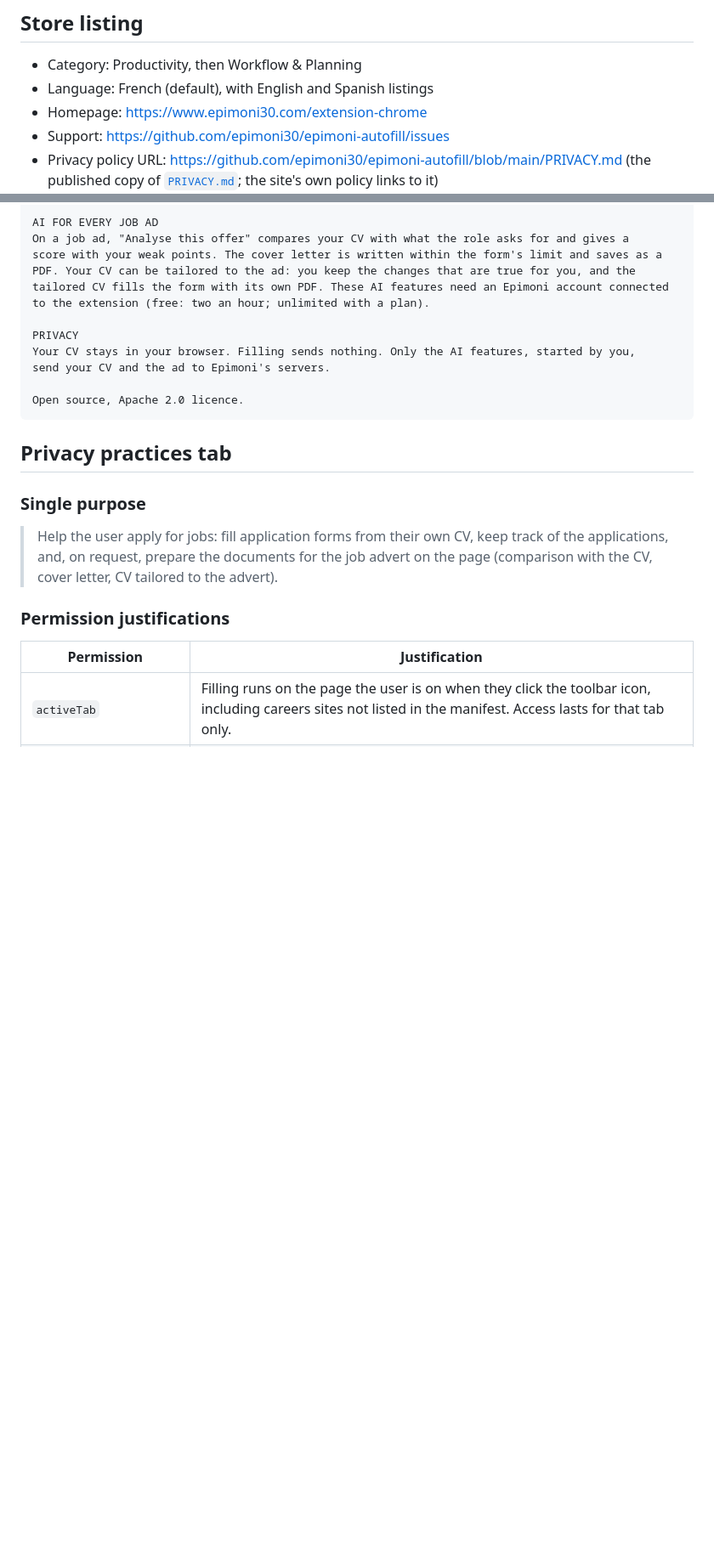
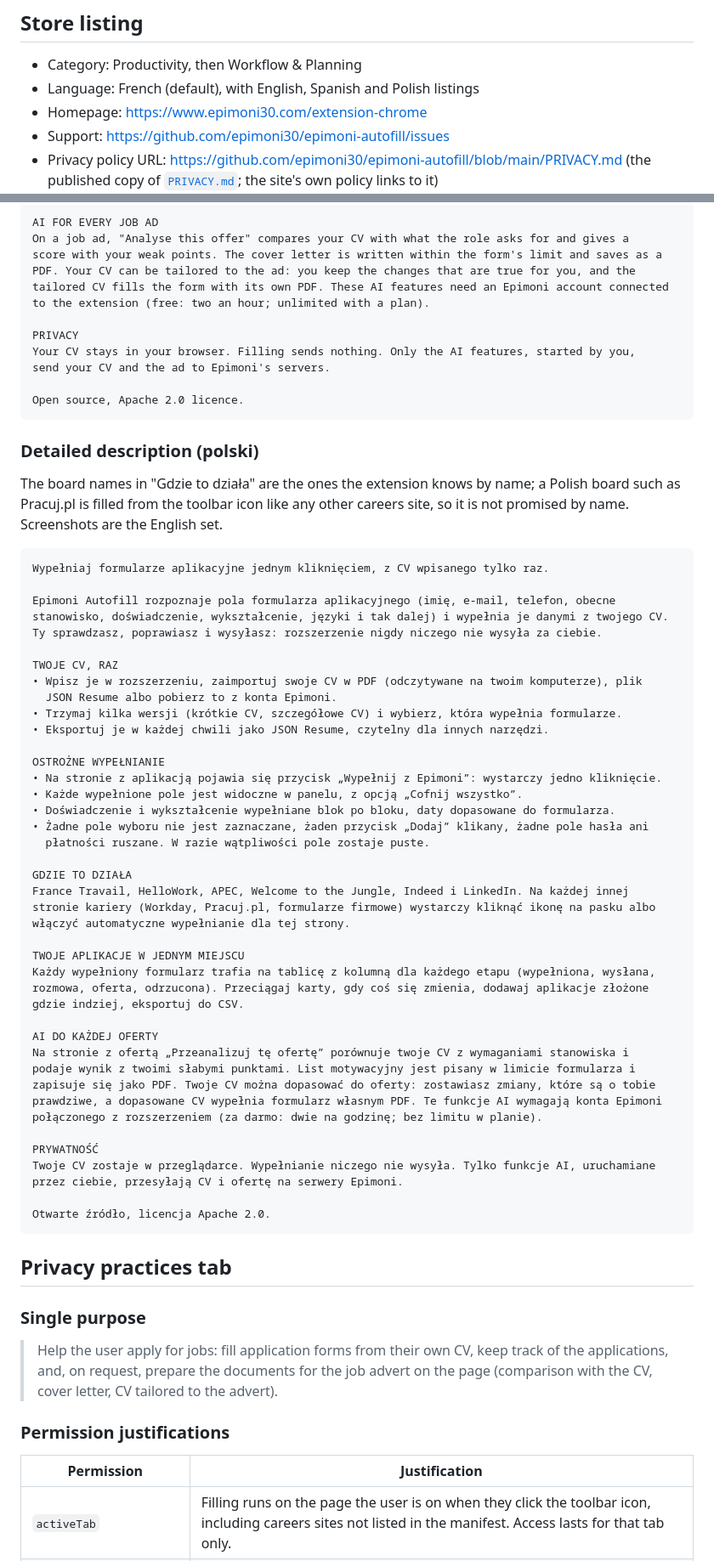
Before and after one commit to epimoni30/epimoni-autofill, a Markdown page: store/listing.md, 2 parts joined by grey strips. Shown at 85% size. Rendered like a GitHub page; blank space fills up the shorter version.

Commit message:
Add the Polish store description
Co-Authored-By: Claude Opus 5.5 <noreply@anthropic.com>

````diff
--- a/store/listing.md
+++ b/store/listing.md
@@ -20,7 +20,7 @@ extension, in French and English.
 ## Store listing
 
 - Category: Productivity, then Workflow & Planning
-- Language: French (default), with English and Spanish listings
+- Language: French (default), with English, Spanish and Polish listings
 - Homepage: https://www.epimoni30.com/extension-chrome
 - Support: https://github.com/epimoni30/epimoni-autofill/issues
 - Privacy policy URL: https://github.com/epimoni30/epimoni-autofill/blob/main/PRIVACY.md (the
@@ -118,6 +118,56 @@ send your CV and the ad to Epimoni's servers.
 Open source, Apache 2.0 licence.
 ```
 
+### Detailed description (polski)
+
+The board names in "Gdzie to działa" are the ones the extension knows by name; a Polish
+board such as Pracuj.pl is filled from the toolbar icon like any other careers site, so it is
+not promised by name. Screenshots are the English set.
+
+```
+Wypełniaj formularze aplikacyjne jednym kliknięciem, z CV wpisanego tylko raz.
+
+Epimoni Autofill rozpoznaje pola formularza aplikacyjnego (imię, e-mail, telefon, obecne
+stanowisko, doświadczenie, wykształcenie, języki i tak dalej) i wypełnia je danymi z twojego CV.
+Ty sprawdzasz, poprawiasz i wysyłasz: rozszerzenie nigdy niczego nie wysyła za ciebie.
+
+TWOJE CV, RAZ
+• Wpisz je w rozszerzeniu, zaimportuj swoje CV w PDF (odczytywane na twoim komputerze), plik
+  JSON Resume albo pobierz to z konta Epimoni.
+• Trzymaj kilka wersji (krótkie CV, szczegółowe CV) i wybierz, która wypełnia formularze.
+• Eksportuj je w każdej chwili jako JSON Resume, czytelny dla innych narzędzi.
+
+OSTROŻNE WYPEŁNIANIE
+• Na stronie z aplikacją pojawia się przycisk „Wypełnij z Epimoni”: wystarczy jedno kliknięcie.
+• Każde wypełnione pole jest widoczne w panelu, z opcją „Cofnij wszystko”.
+• Doświadczenie i wykształcenie wypełniane blok po bloku, daty dopasowane do formularza.
+• Żadne pole wyboru nie jest zaznaczane, żaden przycisk „Dodaj” klikany, żadne pole hasła ani
+  płatności ruszane. W razie wątpliwości pole zostaje puste.
+
+GDZIE TO DZIAŁA
+France Travail, HelloWork, APEC, Welcome to the Jungle, Indeed i LinkedIn. Na każdej innej
+stronie kariery (Workday, Pracuj.pl, formularze firmowe) wystarczy kliknąć ikonę na pasku albo
+włączyć automatyczne wypełnianie dla tej strony.
+
+TWOJE APLIKACJE W JEDNYM MIEJSCU
+Każdy wypełniony formularz trafia na tablicę z kolumną dla każdego etapu (wypełniona, wysłana,
+rozmowa, oferta, odrzucona). Przeciągaj karty, gdy coś się zmienia, dodawaj aplikacje złożone
+gdzie indziej, eksportuj do CSV.
+
+AI DO KAŻDEJ OFERTY
+Na stronie z ofertą „Przeanalizuj tę ofertę” porównuje twoje CV z wymaganiami stanowiska i
+podaje wynik z twoimi słabymi punktami. List motywacyjny jest pisany w limicie formularza i
+zapisuje się jako PDF. Twoje CV można dopasować do oferty: zostawiasz zmiany, które są o tobie
+prawdziwe, a dopasowane CV wypełnia formularz własnym PDF. Te funkcje AI wymagają konta Epimoni
+połączonego z rozszerzeniem (za darmo: dwie na godzinę; bez limitu w planie).
+
+PRYWATNOŚĆ
+Twoje CV zostaje w przeglądarce. Wypełnianie niczego nie wysyła. Tylko funkcje AI, uruchamiane
+przez ciebie, przesyłają CV i ofertę na serwery Epimoni.
+
+Otwarte źródło, licencja Apache 2.0.
+```
+
 ## Privacy practices tab
 
 ### Single purpose
````
